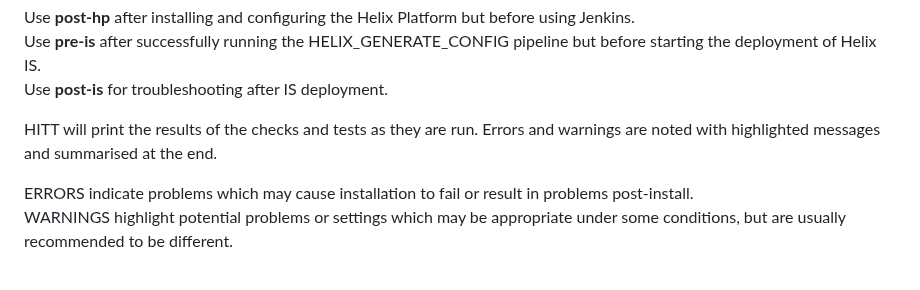
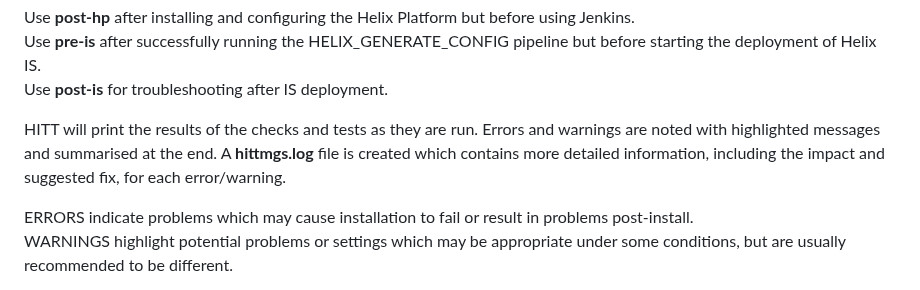
Before and after one commit to mwaltersbmc/helix-tools, a Markdown page: hitt/README.md, the part around the change. Rendered like a GitHub page.

```diff
--- a/hitt/README.md
+++ b/hitt/README.md
@@ -82,7 +82,7 @@ Use **post-hp** after installing and configuring the Helix Platform but before u
 Use **pre-is** after successfully running the HELIX_GENERATE_CONFIG pipeline but before starting the deployment of Helix IS.\
 Use **post-is** for troubleshooting after IS deployment.
 
-HITT will print the results of the checks and tests as they are run.  Errors and warnings are noted with highlighted messages and summarised at the end.
+HITT will print the results of the checks and tests as they are run.  Errors and warnings are noted with highlighted messages and summarised at the end.  A **hittmgs.log** file is created which contains more detailed information, including the impact and suggested fix, for each error/warning.
 
 <span style="color:red">ERRORS</span> indicate problems which may cause installation to fail or result in problems post-install.\
 <span style="color:yellow">WARNINGS</span> highlight potential problems or settings which may be appropriate under some conditions, but are usually recommended to be different.
```
